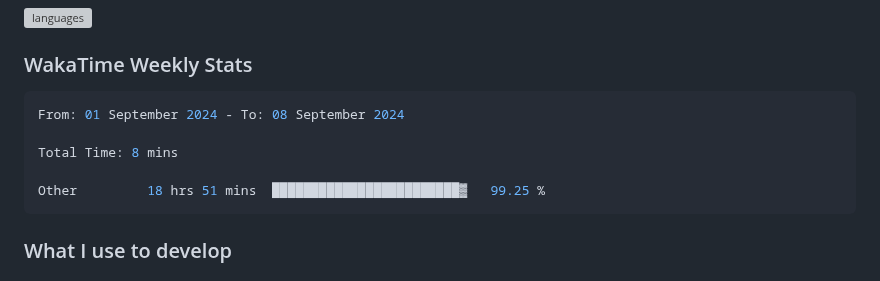
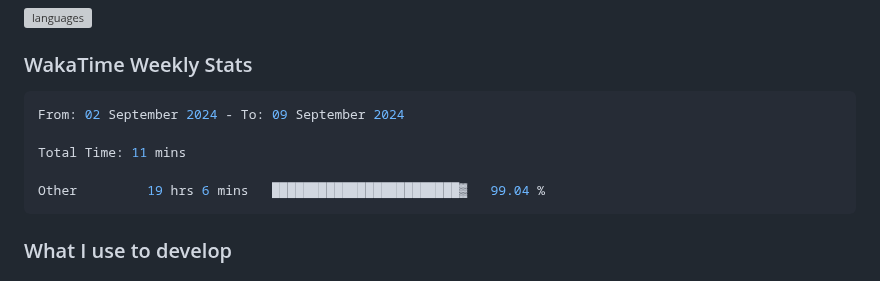
Before and after one commit to enkyuan/enkyuan, a Markdown page: README.md, the part around the change. Drawn GitHub-style; grey boxes are pictures that could not be loaded.

Commit message:
Updated waka-readme graph with new metrics

````diff
--- a/README.md
+++ b/README.md
@@ -28,11 +28,11 @@ Currently majoring in Computer Science at UT Dallas with a minor in Mathematics.
 <!--START_SECTION:waka-->
 
 ```rust
-From: 01 September 2024 - To: 08 September 2024
+From: 02 September 2024 - To: 09 September 2024
 
-Total Time: 8 mins
+Total Time: 11 mins
 
-Other         18 hrs 51 mins  ████████████████████████▓   99.25 %
+Other         19 hrs 6 mins   ████████████████████████▓   99.04 %
 ```
 
 <!--END_SECTION:waka-->
````
